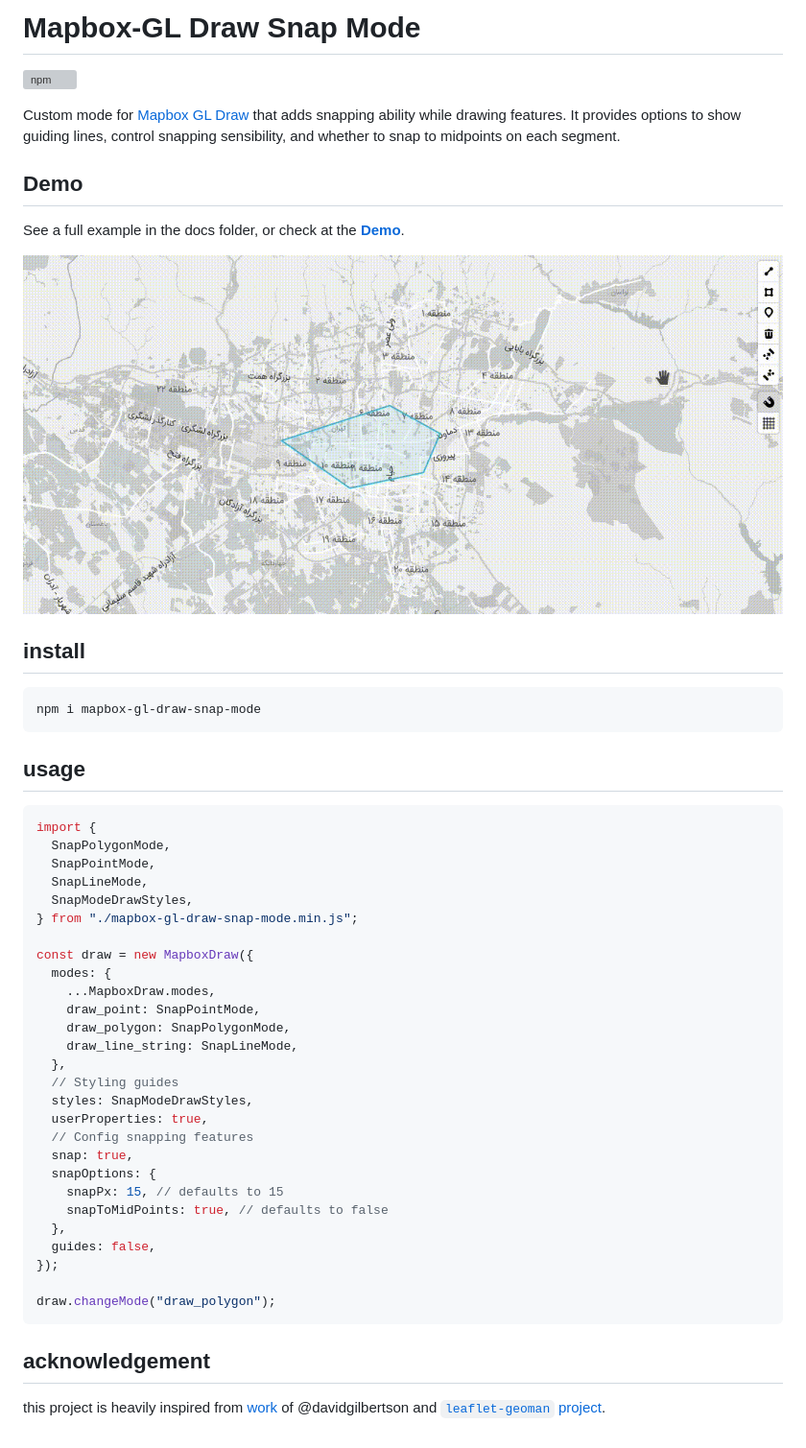
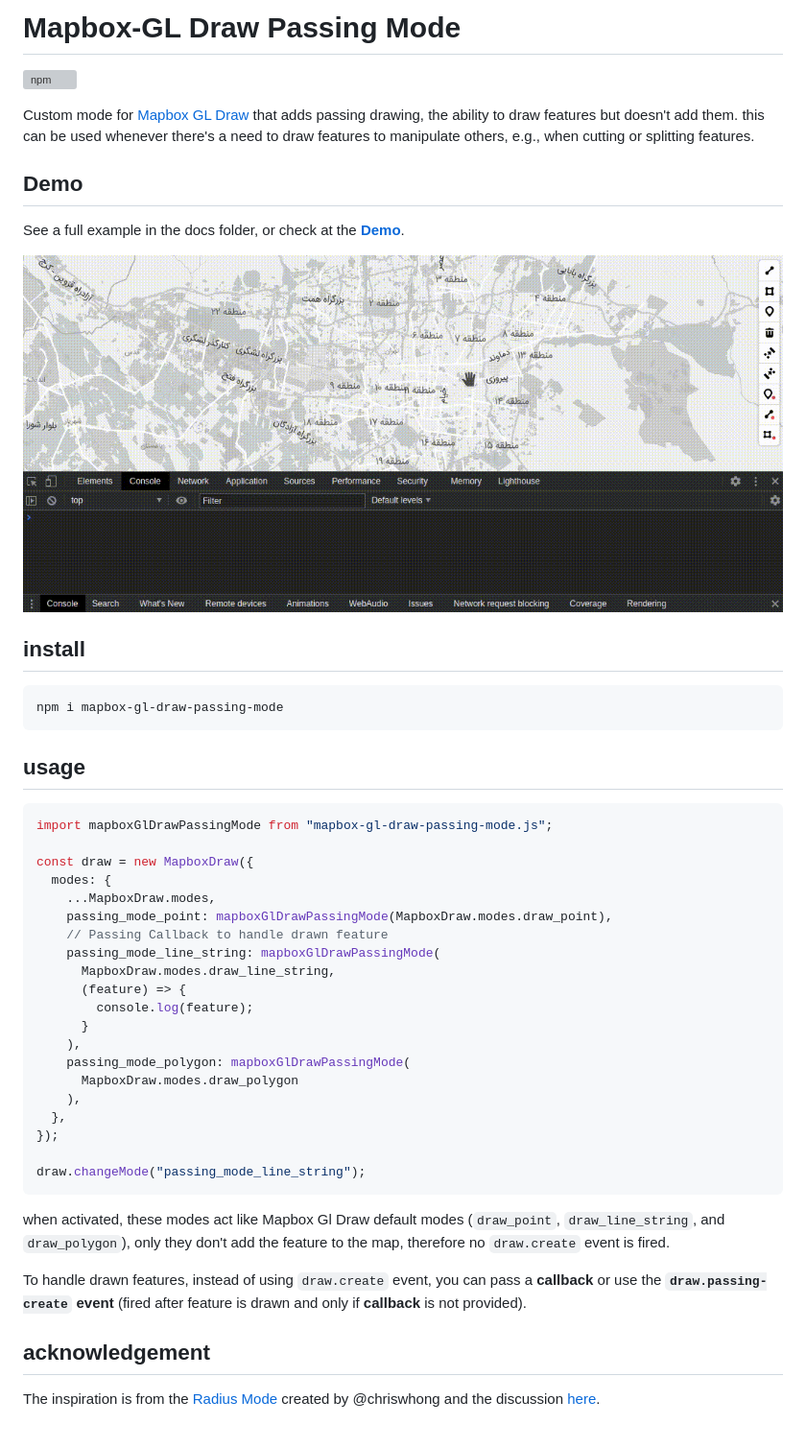
Before and after one commit to mhsattarian/mapbox-gl-draw-passing-mode, a Markdown page: Readme.md, the part around the change printed below. Shown: that part at 96% size. Rendered like a GitHub page; pictures changed too: docs/demo.gif; grey boxes are pictures that could not be loaded.

Commit message:
Fix demo and ready to publish

````diff
--- a/Readme.md
+++ b/Readme.md
@@ -1,2 +1,2 @@
-# Mapbox-GL Draw Snap Mode
+# Mapbox-GL Draw Passing Mode
 
@@ -4,6 +4,6 @@
 
-Custom mode for [Mapbox GL Draw](https://github.com/mapbox/mapbox-gl-draw) that adds snapping ability while drawing features.
-It provides options to show guiding lines, control snapping sensibility, and whether to snap to midpoints on each segment.
+Custom mode for [Mapbox GL Draw](https://github.com/mapbox/mapbox-gl-draw) that adds passing drawing, the ability to draw features but doesn't add them.
+this can be used whenever there's a need to draw features to manipulate others, e.g., when cutting or splitting features.
 
 ## Demo
 
@@ -11,45 +11,41 @@ See a full example in the docs folder, or check at the [**Demo**](https://mhsatt
 
 ![a GIF showing usage demo](docs/demo.gif)
-
 
 ## install
 
 ```shell
-npm i mapbox-gl-draw-snap-mode
+npm i mapbox-gl-draw-passing-mode
 ```
 
 ## usage
 
 ```js
-import {
-  SnapPolygonMode,
-  SnapPointMode,
-  SnapLineMode,
-  SnapModeDrawStyles,
-} from "./mapbox-gl-draw-snap-mode.min.js";
+import mapboxGlDrawPassingMode from "mapbox-gl-draw-passing-mode.js";
 
 const draw = new MapboxDraw({
   modes: {
     ...MapboxDraw.modes,
-    draw_point: SnapPointMode,
-    draw_polygon: SnapPolygonMode,
-    draw_line_string: SnapLineMode,
+    passing_mode_point: mapboxGlDrawPassingMode(MapboxDraw.modes.draw_point),
+    // Passing Callback to handle drawn feature
+    passing_mode_line_string: mapboxGlDrawPassingMode(
+      MapboxDraw.modes.draw_line_string,
+      (feature) => {
+        console.log(feature);
+      }
+    ),
+    passing_mode_polygon: mapboxGlDrawPassingMode(
+      MapboxDraw.modes.draw_polygon
+    ),
   },
-  // Styling guides
-  styles: SnapModeDrawStyles,
-  userProperties: true,
-  // Config snapping features
-  snap: true,
-  snapOptions: {
-    snapPx: 15, // defaults to 15
-    snapToMidPoints: true, // defaults to false
-  },
-  guides: false,
 });
 
-draw.changeMode("draw_polygon");
+draw.changeMode("passing_mode_line_string");
 ```
+
+when activated, these modes act like Mapbox Gl Draw default modes (`draw_point`, `draw_line_string`, and `draw_polygon`), only they don't add the feature to the map, therefore no `draw.create` event is fired.
+
+To handle drawn features, instead of using `draw.create` event, you can pass a **callback** or use the **`draw.passing-create` event** (fired after feature is drawn and only if **callback** is not provided).
 
 ## acknowledgement
 
-this project is heavily inspired from [work](https://github.com/mapbox/mapbox-gl-draw/issues/865) of @davidgilbertson and [`leaflet-geoman` project](https://github.com/geoman-io/leaflet-geoman).
+The inspiration is from the [Radius Mode](https://gist.github.com/chriswhong/694779bc1f1e5d926e47bab7205fa559) created by @chriswhong and the discussion [here](https://github.com/mapbox/mapbox-gl-draw/issues/767#issuecomment-384833953).
````
Also changed, not shown: other parts of Readme.md (+2 -2 lines), 3 other files.
